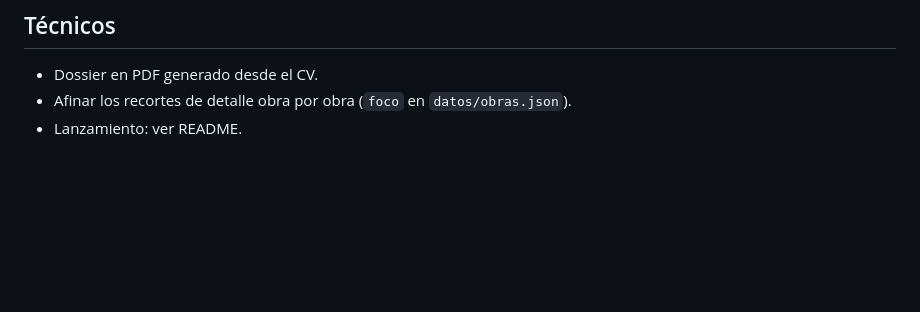
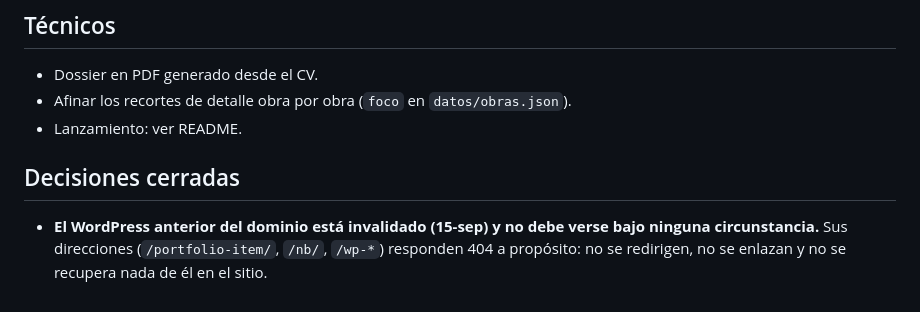
Before and after one commit to cisnerosmusic/haiti-web, a Markdown page: PENDIENTES.md, the part around the change. Drawn GitHub-style; blank space fills up the shorter version.

Commit message:
PENDIENTES: el WordPress anterior no vuelve a verse, sin redirecciones
Co-Authored-By: Claude Opus 5 <noreply@anthropic.com>

```diff
--- a/PENDIENTES.md
+++ b/PENDIENTES.md
@@ -26,3 +26,7 @@
 - Dossier en PDF generado desde el CV.
 - Afinar los recortes de detalle obra por obra (`foco` en `datos/obras.json`).
 - Lanzamiento: ver README.
+
+## Decisiones cerradas
+
+- **El WordPress anterior del dominio está invalidado (15-sep) y no debe verse bajo ninguna circunstancia.** Sus direcciones (`/portfolio-item/`, `/nb/`, `/wp-*`) responden 404 a propósito: no se redirigen, no se enlazan y no se recupera nada de él en el sitio.
```
